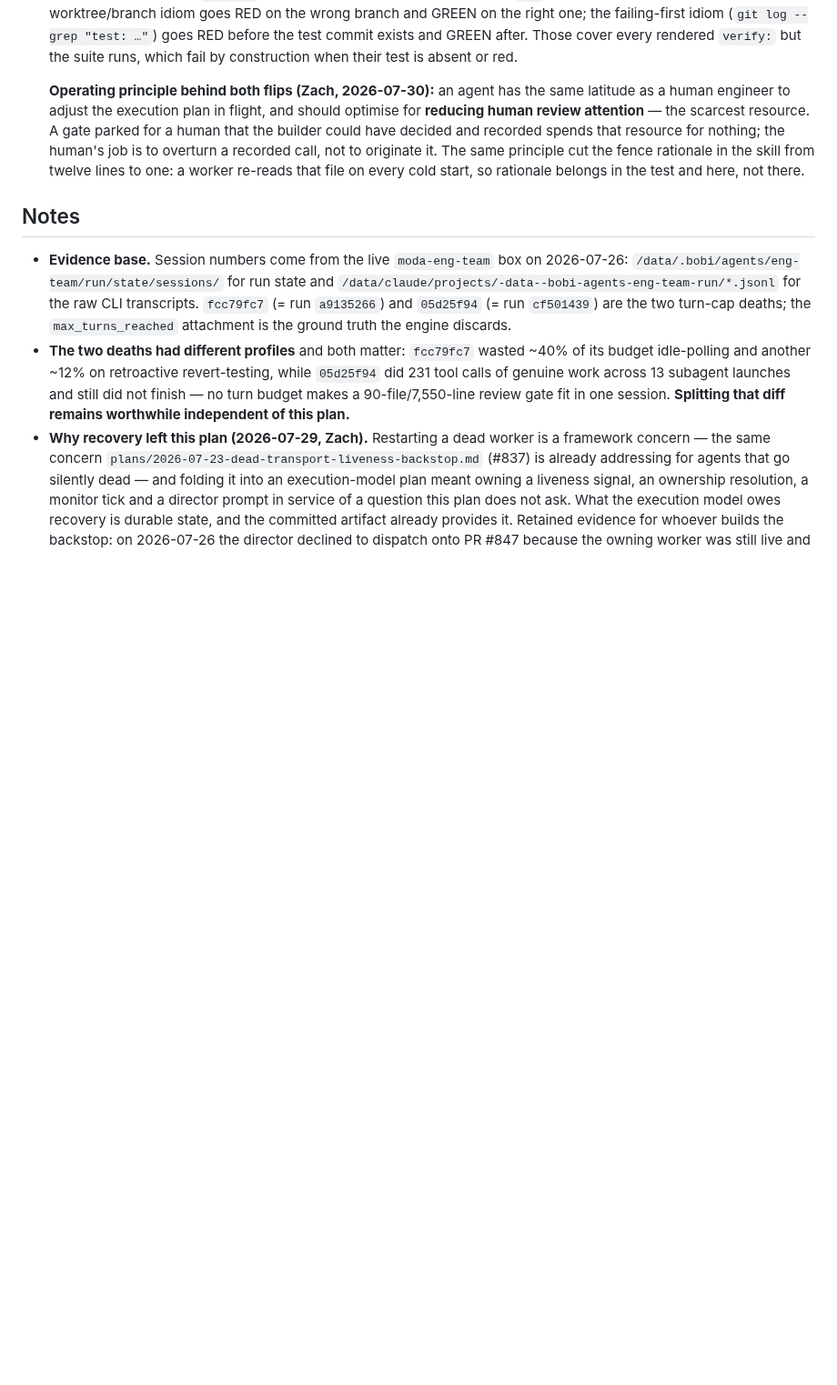
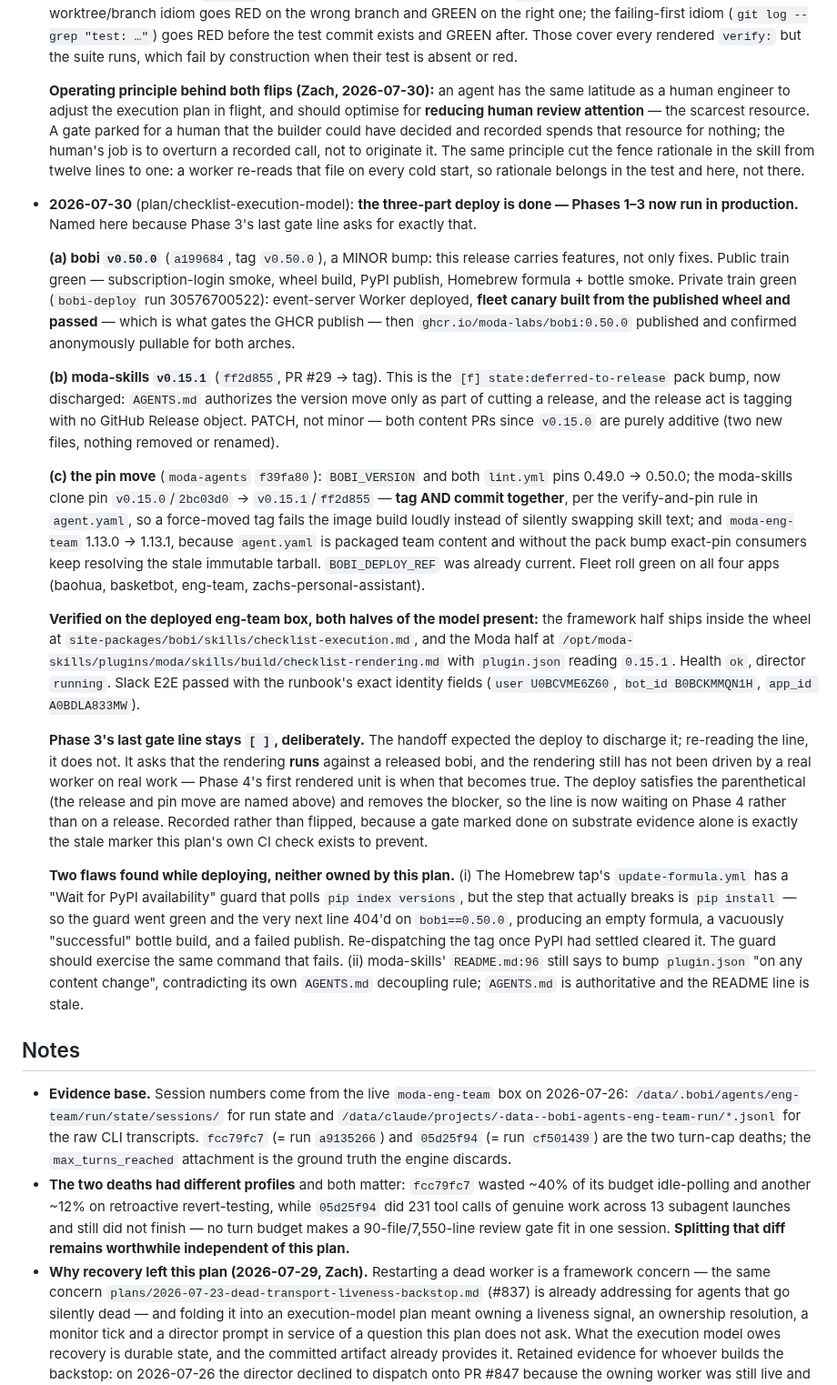
Before and after one commit to moda-labs/bobi-agent, a Markdown page: plans/2026-07-26-checklist-execution-model.md, the part around the change. Shown at 91% size. GitHub-like rendering; blank space fills up the shorter version.

Commit message:
[852] plan: record the three-part deploy; Phase 3's last gate stays open
Phases 1-3 now run in production. Amendment names the release and the pin
move that Phase 3's last gate line asks for:

- bobi v0.50.0 (a199684) - public + private trains green, canary passed,
  GHCR image published and anonymously pullable.
- moda-skills v0.15.1 (ff2d855) - discharges the [f] state:deferred-to-release
  pack bump; patch, not minor, since both content PRs are purely additive.
- moda-agents f39fa80 - bobi pin x3, moda-skills tag AND commit, and the
  eng-team pack bump the immutability rule requires. Fleet green on 4 apps.

Both halves of the model verified present on the deployed eng-team box;
Slack E2E passed with the runbook's exact identity fields.

The gate line itself stays [ ]. It asks that the rendering RUNS against a
released bobi, and the rendering has still never been driven by a real
worker on real work - that is Phase 4's first rendered unit. The deploy
removes the blocker and satisfies the naming half; marking it done on
substrate evidence alone would be the stale marker this plan's own CI
check exists to prevent.

Refs #852.

Co-Authored-By: Claude Opus 5 <noreply@anthropic.com>
Claude-Session: https://claude.ai/code/session_01PFsnb5TyW8WQTZowiopffY

```diff
--- a/plans/2026-07-26-checklist-execution-model.md
+++ b/plans/2026-07-26-checklist-execution-model.md
@@ -1297,6 +1297,64 @@ a lane turns out to need an inlined context slice.
   in the skill from twelve lines to one: a worker re-reads that file on every
   cold start, so rationale belongs in the test and here, not there.
 
+- **2026-07-30** (plan/checklist-execution-model): **the three-part deploy is
+  done — Phases 1–3 now run in production.** Named here because Phase 3's last
+  gate line asks for exactly that.
+
+  **(a) bobi `v0.50.0`** (`a199684`, tag `v0.50.0`), a MINOR bump: this release
+  carries features, not only fixes. Public train green — subscription-login
+  smoke, wheel build, PyPI publish, Homebrew formula + bottle smoke. Private
+  train green (`bobi-deploy` run 30576700522): event-server Worker deployed,
+  **fleet canary built from the published wheel and passed** — which is what
+  gates the GHCR publish — then `ghcr.io/moda-labs/bobi:0.50.0` published and
+  confirmed anonymously pullable for both arches.
+
+  **(b) moda-skills `v0.15.1`** (`ff2d855`, PR #29 → tag). This is the
+  `[f] state:deferred-to-release` pack bump, now discharged: `AGENTS.md`
+  authorizes the version move only as part of cutting a release, and the release
+  act is tagging with no GitHub Release object. PATCH, not minor — both content
+  PRs since `v0.15.0` are purely additive (two new files, nothing removed or
+  renamed).
+
+  **(c) the pin move** (`moda-agents` `f39fa80`): `BOBI_VERSION` and both
+  `lint.yml` pins 0.49.0 → 0.50.0; the moda-skills clone pin `v0.15.0`/`2bc03d0`
+  → `v0.15.1`/`ff2d855` — **tag AND commit together**, per the verify-and-pin
+  rule in `agent.yaml`, so a force-moved tag fails the image build loudly instead
+  of silently swapping skill text; and `moda-eng-team` 1.13.0 → 1.13.1, because
+  `agent.yaml` is packaged team content and without the pack bump exact-pin
+  consumers keep resolving the stale immutable tarball. `BOBI_DEPLOY_REF` was
+  already current. Fleet roll green on all four apps (baohua, basketbot,
+  eng-team, zachs-personal-assistant).
+
+  **Verified on the deployed eng-team box, both halves of the model present:**
+  the framework half ships inside the wheel at
+  `site-packages/bobi/skills/checklist-execution.md`, and the Moda half at
+  `/opt/moda-skills/plugins/moda/skills/build/checklist-rendering.md` with
+  `plugin.json` reading `0.15.1`. Health `ok`, director `running`. Slack E2E
+  passed with the runbook's exact identity fields (`user U0BCVME6Z60`,
+  `bot_id B0BCKMMQN1H`, `app_id A0BDLA833MW`).
+
+  **Phase 3's last gate line stays `[ ]`, deliberately.** The handoff expected
+  the deploy to discharge it; re-reading the line, it does not. It asks that the
+  rendering **runs** against a released bobi, and the rendering still has not
+  been driven by a real worker on real work — Phase 4's first rendered unit is
+  when that becomes true. The deploy satisfies the parenthetical (the release
+  and pin move are named above) and removes the blocker, so the line is now
+  waiting on Phase 4 rather than on a release. Recorded rather than flipped,
+  because a gate marked done on substrate evidence alone is exactly the stale
+  marker this plan's own CI check exists to prevent.
+
+  **Two flaws found while deploying, neither owned by this plan.** (i) The
+  Homebrew tap's `update-formula.yml` has a "Wait for PyPI availability" guard
+  that polls `pip index versions`, but the step that actually breaks is
+  `pip install` — so the guard went green and the very next line 404'd on
+  `bobi==0.50.0`, producing an empty formula, a vacuously "successful" bottle
+  build, and a failed publish. Re-dispatching the tag once PyPI had settled
+  cleared it. The guard should exercise the same command that fails. (ii)
+  moda-skills' `README.md:96` still says to bump `plugin.json` "on any content
+  change", contradicting its own `AGENTS.md` decoupling rule; `AGENTS.md` is
+  authoritative and the README line is stale.
+
 ## Notes
 
 - **Evidence base.** Session numbers come from the live `moda-eng-team` box on
```
